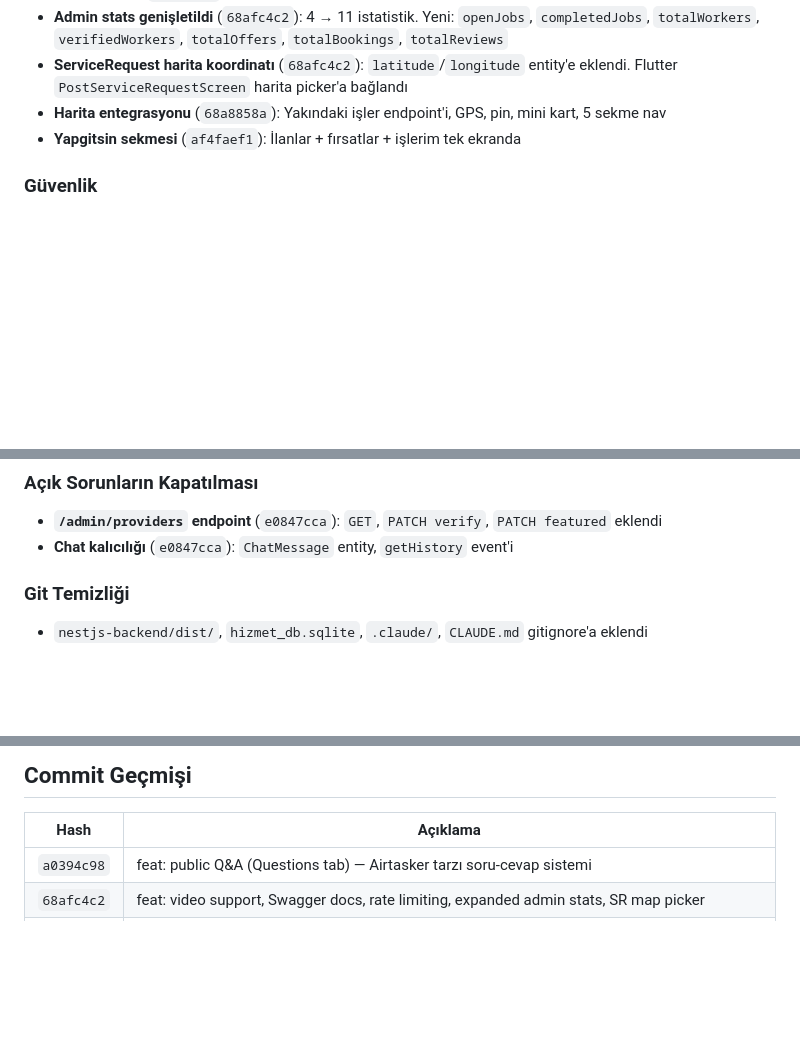
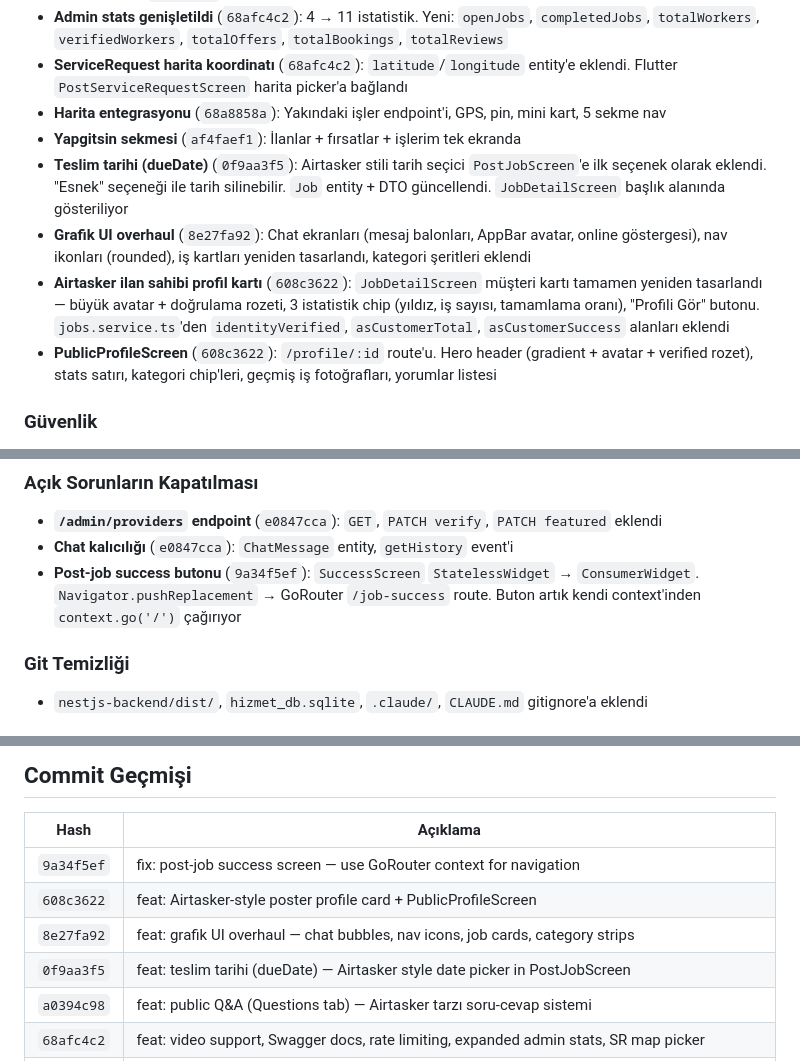
Before and after one commit to omeracet-ai/yapgitsinv2, a Markdown page: CLAUDE.md, 3 parts joined by grey strips. Drawn GitHub-style; blank space fills up the shorter version.

Commit message:
docs: update CLAUDE.md — dueDate, grafik UI, poster profile card, success fix
Co-Authored-By: Claude Sonnet 4.6 <noreply@anthropic.com>

```diff
--- a/CLAUDE.md
+++ b/CLAUDE.md
@@ -605,6 +605,10 @@ node nestjs-backend/seed-v2.js
 - **ServiceRequest harita koordinatı** (`68afc4c2`): `latitude`/`longitude` entity'e eklendi. Flutter `PostServiceRequestScreen` harita picker'a bağlandı
 - **Harita entegrasyonu** (`68a8858a`): Yakındaki işler endpoint'i, GPS, pin, mini kart, 5 sekme nav
 - **Yapgitsin sekmesi** (`af4faef1`): İlanlar + fırsatlar + işlerim tek ekranda
+- **Teslim tarihi (dueDate)** (`0f9aa3f5`): Airtasker stili tarih seçici `PostJobScreen`'e ilk seçenek olarak eklendi. "Esnek" seçeneği ile tarih silinebilir. `Job` entity + DTO güncellendi. `JobDetailScreen` başlık alanında gösteriliyor
+- **Grafik UI overhaul** (`8e27fa92`): Chat ekranları (mesaj balonları, AppBar avatar, online göstergesi), nav ikonları (rounded), iş kartları yeniden tasarlandı, kategori şeritleri eklendi
+- **Airtasker ilan sahibi profil kartı** (`608c3622`): `JobDetailScreen` müşteri kartı tamamen yeniden tasarlandı — büyük avatar + doğrulama rozeti, 3 istatistik chip (yıldız, iş sayısı, tamamlama oranı), "Profili Gör" butonu. `jobs.service.ts`'den `identityVerified`, `asCustomerTotal`, `asCustomerSuccess` alanları eklendi
+- **PublicProfileScreen** (`608c3622`): `/profile/:id` route'u. Hero header (gradient + avatar + verified rozet), stats satırı, kategori chip'leri, geçmiş iş fotoğrafları, yorumlar listesi
 
 ### Güvenlik
 - **JWT expiresIn** (`97d2f797`): User `30d`, admin `8h`. `ignoreExpiration: false`
@@ -620,6 +624,7 @@ node nestjs-backend/seed-v2.js
 ### Açık Sorunların Kapatılması
 - **`/admin/providers` endpoint** (`e0847cca`): `GET`, `PATCH verify`, `PATCH featured` eklendi
 - **Chat kalıcılığı** (`e0847cca`): `ChatMessage` entity, `getHistory` event'i
+- **Post-job success butonu** (`9a34f5ef`): `SuccessScreen` `StatelessWidget` → `ConsumerWidget`. `Navigator.pushReplacement` → GoRouter `/job-success` route. Buton artık kendi context'inden `context.go('/')` çağırıyor
 
 ### Git Temizliği
 - `nestjs-backend/dist/`, `hizmet_db.sqlite`, `.claude/`, `CLAUDE.md` gitignore'a eklendi
@@ -637,6 +642,10 @@ IYZIPAY_URI=https://sandbox-api.iyzipay.com
 
 | Hash | Açıklama |
 |------|----------|
+| `9a34f5ef` | fix: post-job success screen — use GoRouter context for navigation |
+| `608c3622` | feat: Airtasker-style poster profile card + PublicProfileScreen |
+| `8e27fa92` | feat: grafik UI overhaul — chat bubbles, nav icons, job cards, category strips |
+| `0f9aa3f5` | feat: teslim tarihi (dueDate) — Airtasker style date picker in PostJobScreen |
 | `a0394c98` | feat: public Q&A (Questions tab) — Airtasker tarzı soru-cevap sistemi |
 | `68afc4c2` | feat: video support, Swagger docs, rate limiting, expanded admin stats, SR map picker |
 | `bdfac836` | fix: resolve TypeScript errors — positional params for Haversine, paginated findByUser return type |
```
